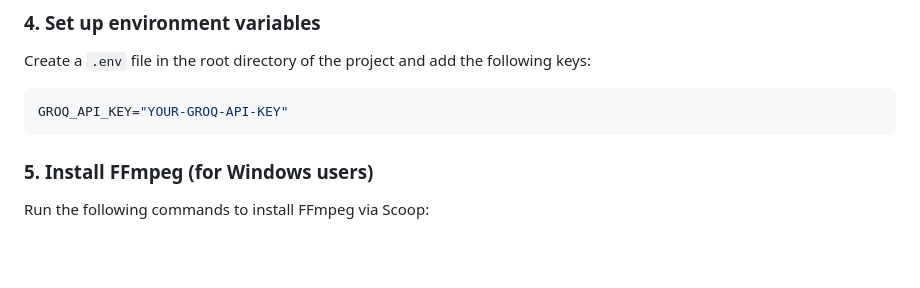
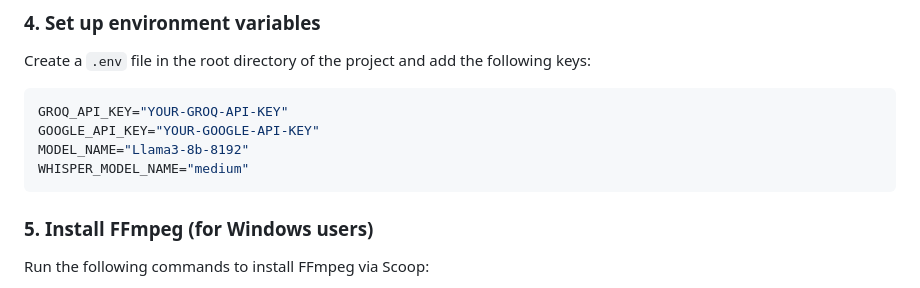
Before and after one commit to MohammedNavedShaikh/Speech_To_Text-_-STT-, a Markdown page: README.md, the part around the change printed below. Rendered like a GitHub page; blank space fills up the shorter version.

````diff
--- a/README.md
+++ b/README.md
@@ -55,6 +58,9 @@ pip install -r requirements.txt
 Create a `.env` file in the root directory of the project and add the following keys:
 ```bash
 GROQ_API_KEY="YOUR-GROQ-API-KEY"
+GOOGLE_API_KEY="YOUR-GOOGLE-API-KEY"
+MODEL_NAME="Llama3-8b-8192"
+WHISPER_MODEL_NAME="medium"
 ```
 
 ### 5. Install FFmpeg (for Windows users)
````
Also changed, not shown: other parts of README.md (+30 -14 lines).
